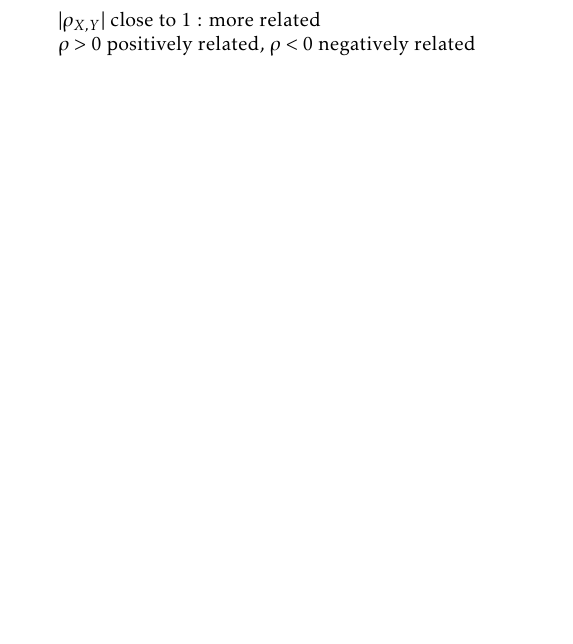
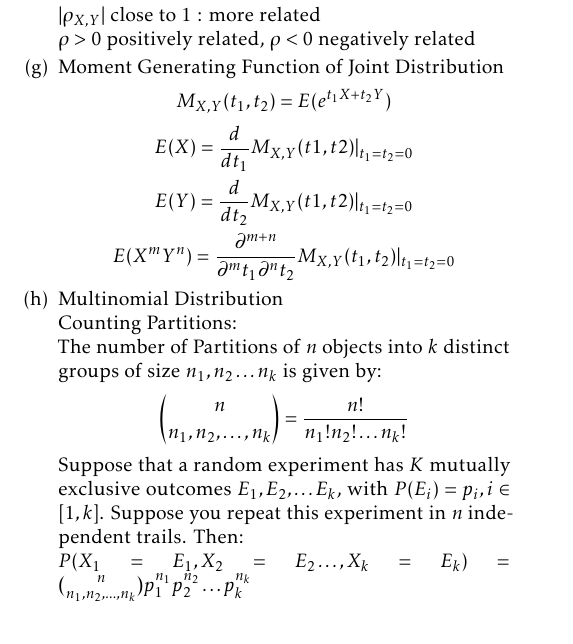
Before and after one commit to imbaguanxin/MATH4681, a LaTeX document (notes.tex): part of page 4 of 4, cut so that both start at the same text, the shorter picture padded with empty space. Compiled offline with pdfLaTeX.

Commit message:
update multinomial distribution

```diff
--- a/notes.tex
+++ b/notes.tex
@@ -278,6 +278,17 @@
 				$$\rho = \rho_{X,Y}= \frac{COV(X,Y)}{\sigma_X \cdot \sigma_Y}, \in [-1,1]$$
 				$|\rho_{X,Y}|$ close to 1 : more related\\
 				$\rho > 0$ positively related, $\rho < 0$ negatively related
+				\item Moment Generating Function of Joint Distribution
+				$$M_{X,Y}(t_1, t_2) = E(e^{t_1X + t_2Y})$$
+				$$E(X)=\frac{d}{dt_1}M_{X,Y}(t1,t2)|_{t_1=t_2=0}$$
+				$$E(Y) = \frac{d}{dt_2}M_{X,Y}(t1,t2)|_{t_1=t_2=0}$$
+				$$E(X^mY^n) = \frac{\partial^{m+n}}{\partial^mt_1\partial^nt_2}M_{X,Y}(t_1, t_2)|_{t_1=t_2=0}$$
+				\item Multinomial Distribution\\
+				Counting Partitions:\\
+				The number of Partitions of $n$ objects into $k$ distinct groups of size $n_1, n_2 \dots n_k$ is given by:
+				$${n \choose {n_1, n_2, \dots , n_k}} =  \frac{n!}{n_1!n_2! \dots n_k!}$$
+				Suppose that a random experiment has $K$ mutually exclusive outcomes $E_1, E_2, \dots E_k$, with $P(E_i) = p_i , i \in [1,k]$. Suppose you repeat this experiment in $n$ independent trails. Then:\\
+				$P(X_1 = E_1, X_2 = E_2 \dots , X_k = E_k) = {n \choose {n_1, n_2, \dots , n_k}}p_1^{n_1}p_2^{n_2} \dots p_k^{n_k}$
 			\end{enumerate}
 		\end{enumerate}
 	\newpage
```
Also changed, not shown: notes.pdf.
